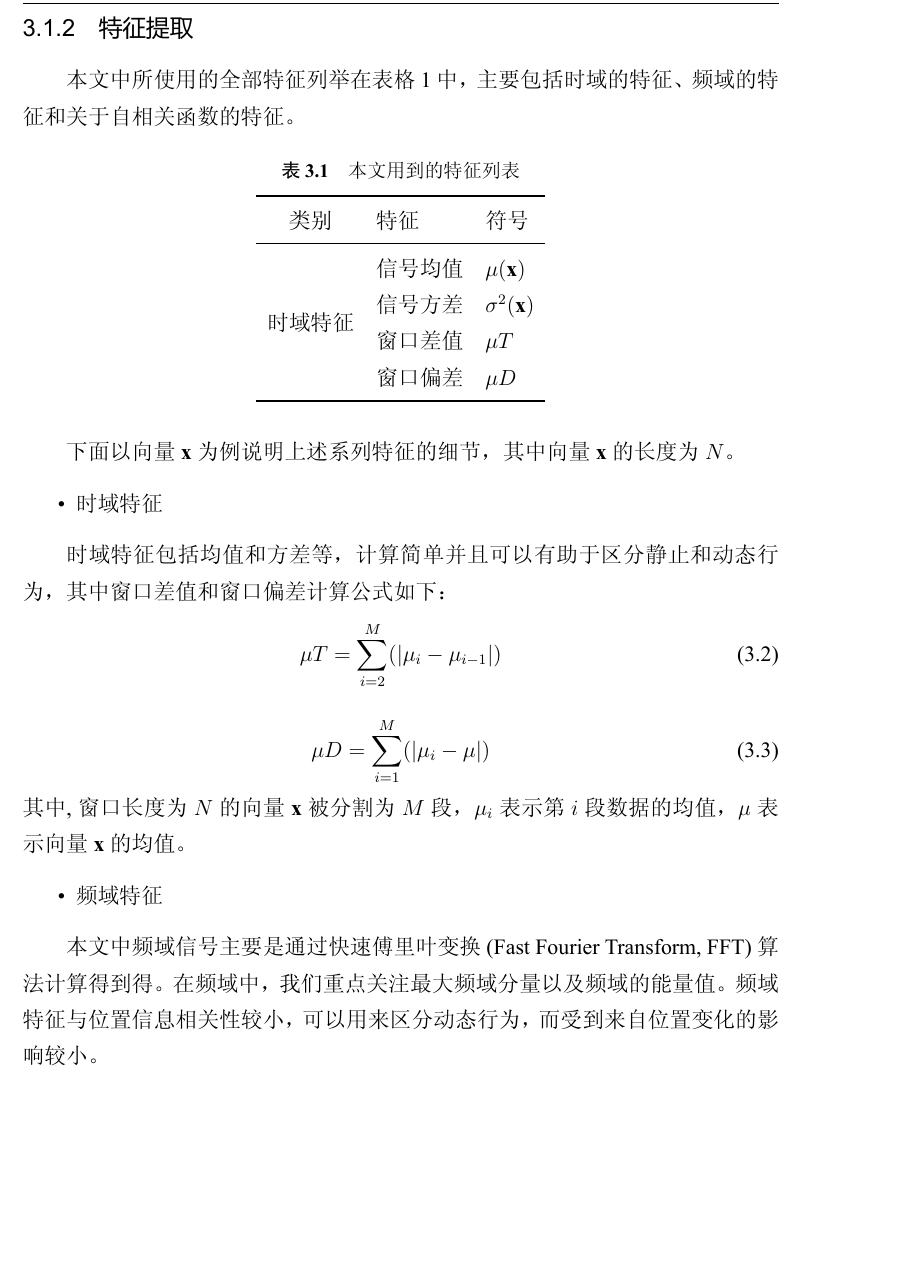
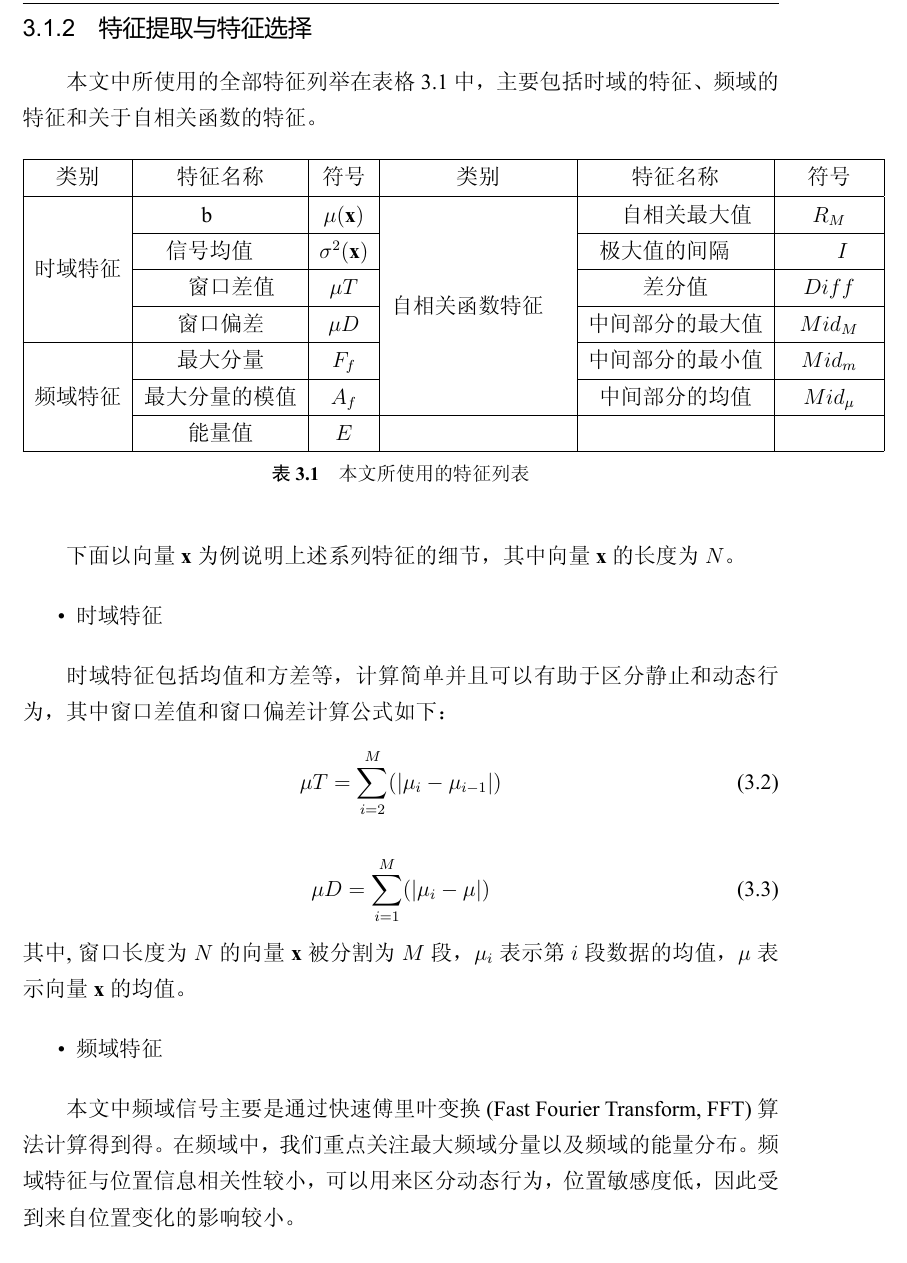
Before and after one commit to Reclusegq/recluse_master_paper, a LaTeX thesis (ustcthesis/main.tex, which reads ustcthesis/chapters/recog_framework.tex): part of page 43 of 75, cut at the place of the change, the shorter picture padded with empty space. The pictures show the PDF file ustcthesis/main.pdf that the author committed with the source.

Commit message:
temp commit in 4.18

```diff
--- a/ustcthesis/chapters/recog_framework.tex
+++ b/ustcthesis/chapters/recog_framework.tex
@@ -10,5 +10,3 @@
 \end{figure}
 
 \section{数据获取与特征提取}
-\par 该部分的作用主要是为分类模型提供以特征向量为基本形式的训练集和测试集数据，主要包括传感器的数据采集与预处理，特征提取与特征选择两个部分，前者负责数据获取并处理为分段形式，后者则负责将每一段数据转换为一维特征向量，为进一步训练分类模型以及测试分类做准备。
-\subsection{数据采集}
@@ -18,25 +18,31 @@
 \end{equation}
 \par 最后选择加入三轴方向的信号模值在一定程度上可以降低方向变化对行为识别的干扰。
 
-\subsection{特征提取}
-本文中所使用的全部特征列举在表格1中， 主要包括时域的特征、频域的特征和关于自相关函数的特征。
+\subsection{特征提取与特征选择}
+本文中所使用的全部特征列举在表格3.1中， 主要包括时域的特征、频域的特征和关于自相关函数的特征。
+\begin{table}[!hbp]
+\begin{tabular}{|c|c|c|c|c|c|}
+\hline
+类别 & 特征名称 & 符号 & 类别 &　特征名称　&　符号　\\
+\hline
+\multirow{4}{*}{时域特征} & b　& $\mu (\textbf{x})$ & \multirow{6}{*}{自相关函数特征}　&　自相关最大值 & $R_M$ \\
+\cline{2-3} \cline{5-6}
+& 信号均值　& $\sigma ^2 (\textbf{x})$ & & 极大值的间隔　&　$I$  \\
+\cline{2-3} \cline{5-6}
+&　窗口差值 & $\mu T$ & & 差分值 & $Diff$ \\
+\cline{2-3} \cline{5-6}
+& 窗口偏差 & $\mu D$ & & 中间部分的最大值 & $Mid_M$ \\
+\cline{1-3} \cline{5-6}
+\multirow{3}{*}{频域特征} & 最大分量 & $F_f$ & & 中间部分的最小值 & $Mid_m$ \\
+\cline{2-3} \cline{5-6}
+& 最大分量的模值 & $A_f$ & & 中间部分的均值 & $Mid_{\mu}$ \\
+\cline{2-6}
+& 能量值 & $E$ & & & \\
+\hline
+\end{tabular}
+\caption{本文所使用的特征列表} %表格的名称
+\end{table}
 
-
-\begin{table}[!htbp]
-    \centering
-    \caption{本文用到的特征列表}%\label{tab:aStrangeTable}
-    \begin{tabular}{cll}
-    \toprule
-    类别 & 特征 & 符号\\
-    \midrule
-    \multirow{4}*{时域特征}
-    & 信号均值 & $\mu(\textbf{x})$\\
-    & 信号方差 & $\sigma^2(\textbf{x})$\\
-    & 窗口差值 & $\mu T$ \\
-    & 窗口偏差 & $\mu D$ \\
-    \bottomrule
-    \end{tabular}
-    \end{table}
 
 下面以向量$\textbf{x}$为例说明上述系列特征的细节，其中向量$\textbf{x}$的长度为$N$。
 \begin{itemize}
@@ -53,8 +59,7 @@
 \begin{itemize}
 	\item 频域特征
 \end{itemize}
-\par 本文中频域信号主要是通过快速傅里叶变换(Fast Fourier Transform, FFT)算法计算得到得。在频域中，我们重点关注最大频域分量以及频域的能量值。频域特征与位置信息相关性较小，可以用来区分动态行为，而受到来自位置变化的影响较小。
+\par 本文中频域信号主要是通过快速傅里叶变换(Fast Fourier Transform, FFT)算法计算得到得。在频域中，我们重点关注最大频域分量以及频域的能量分布。频域特征与位置信息相关性较小，可以用来区分动态行为，位置敏感度低，因此受到来自位置变化的影响较小。
 \begin{itemize}
 	\item 自相关函数特征
 \end{itemize}
-\par 信号的自相关函数可以通过公式计算得到。其中加速度数据和陀螺仪数据信号的自相关函数的图像分别如图2所示。
```
Also changed, not shown: ustcthesis/main.bbl (deleted), ustcthesis/main.pdf, ustcthesis/chapters/recog_framework.tex (12 more changed lines), 1 other file.
